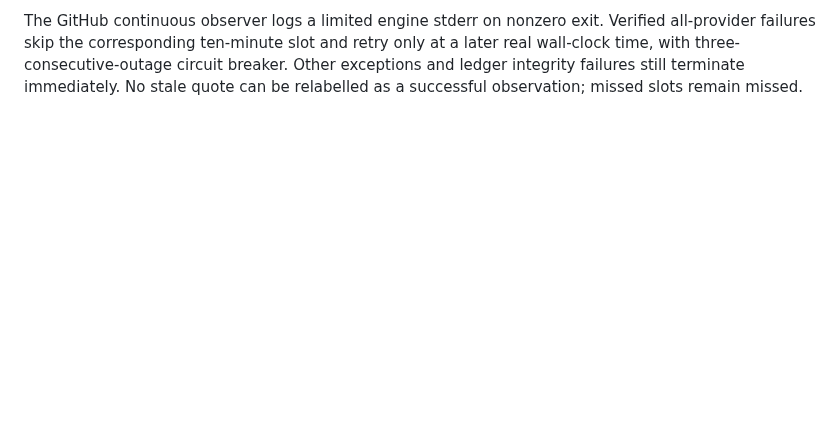
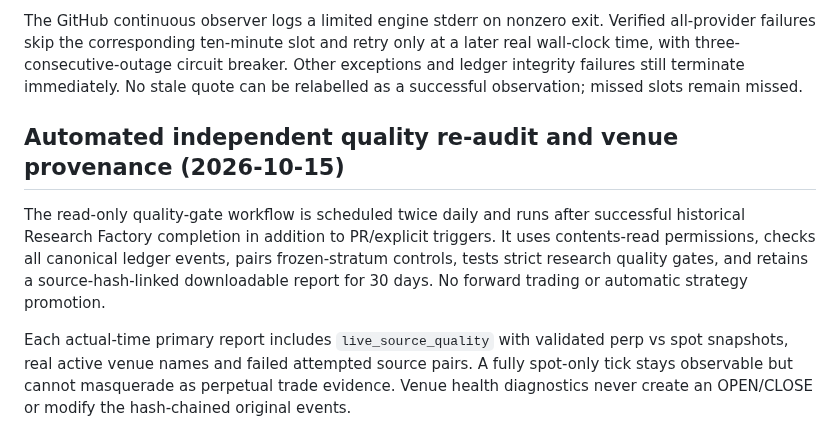
Before and after one commit to 0xzein-eth/crypto-strategy-lab, a Markdown page: OPS_RELIABILITY.md, the part around the change. Rendered like a GitHub page; blank space fills up the shorter version.

Commit message:
monitoring: automate read-only research audits and distinguish validated perp versus spot quotes (OPS_RELIABILITY.md)

```diff
--- a/OPS_RELIABILITY.md
+++ b/OPS_RELIABILITY.md
@@ -430,3 +430,19 @@ ten-minute slot and retry only at a later real wall-clock time, with
 three-consecutive-outage circuit breaker. Other exceptions and ledger
 integrity failures still terminate immediately. No stale quote can be
 relabelled as a successful observation; missed slots remain missed.
+
+
+## Automated independent quality re-audit and venue provenance (2026-10-15)
+
+The read-only quality-gate workflow is scheduled twice daily and runs
+after successful historical Research Factory completion in addition to
+PR/explicit triggers. It uses contents-read permissions, checks all
+canonical ledger events, pairs frozen-stratum controls, tests strict
+research quality gates, and retains a source-hash-linked downloadable
+report for 30 days. No forward trading or automatic strategy promotion.
+
+Each actual-time primary report includes `live_source_quality` with
+validated perp vs spot snapshots, real active venue names and failed
+attempted source pairs. A fully spot-only tick stays observable but
+cannot masquerade as perpetual trade evidence. Venue health diagnostics
+never create an OPEN/CLOSE or modify the hash-chained original events.
```
